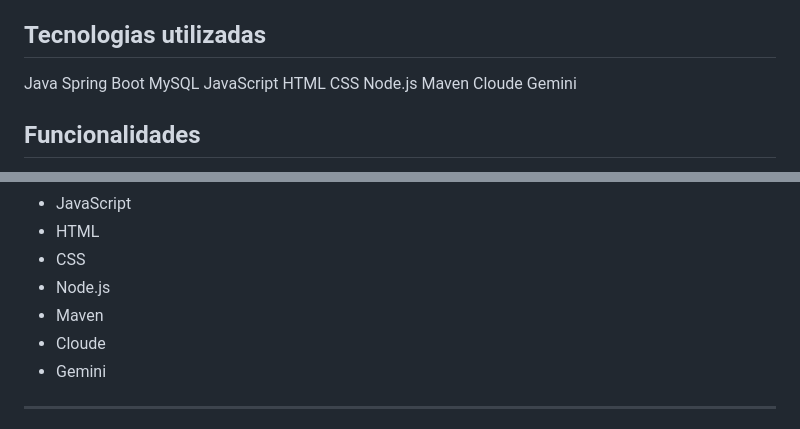
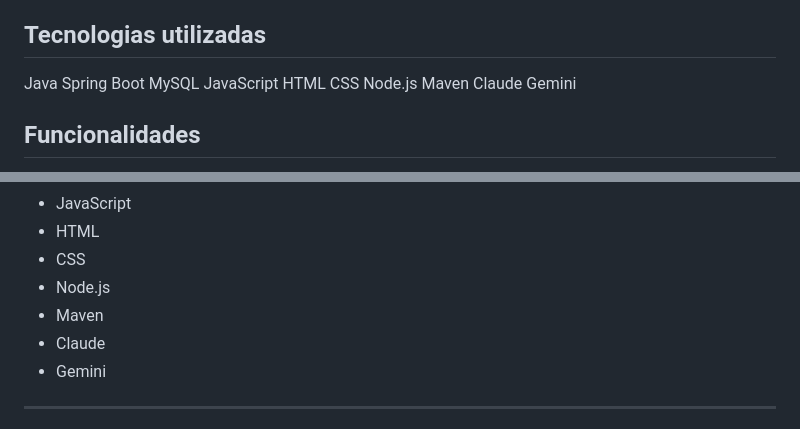
Before and after one commit to Souza1932/Finan-as, a Markdown page: README.md, 2 parts joined by grey strips. GitHub-like rendering.

Commit message:
Fix spelling of 'Cloude' to 'Claude' in README

```diff
--- a/README.md
+++ b/README.md
@@ -19,7 +19,7 @@ HTML
 CSS
 Node.js
 Maven
-Cloude
+Claude
 Gemini
 
 
@@ -73,7 +73,7 @@ Due to the difficulty many people face in managing their daily money, the system
 * CSS
 * Node.js
 * Maven
-* Cloude
+* Claude
 * Gemini
 
 ---
```
